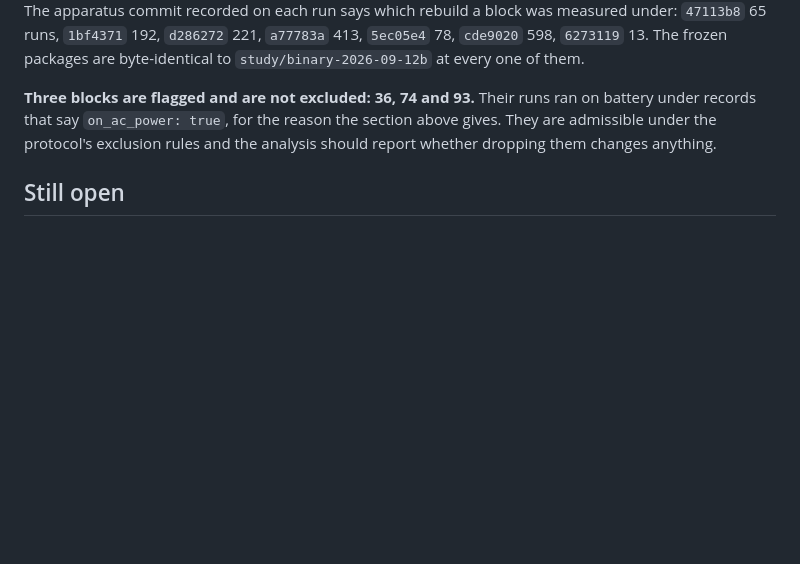
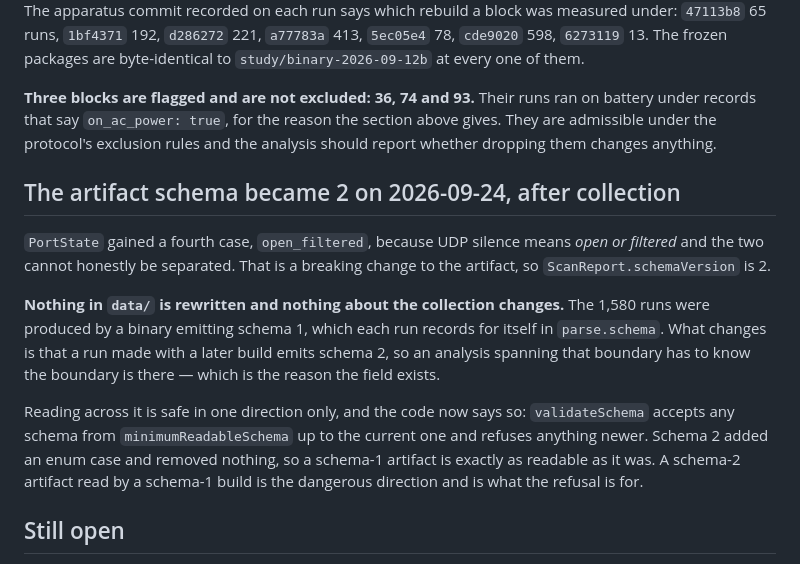
Before and after one commit to zhen-swift/zhen-study, a Markdown page: REPRODUCIBILITY.md, the part around the change. Rendered like a GitHub page; blank space fills up the shorter version.

Commit message:
Give UDP silence a name instead of a rounding
PortState gains open_filtered and the artifact becomes schema 2. On TCP,
silence is filtered: a listening port completes a handshake whether it
wants to or not. On UDP there is no handshake — an open port usually
answers only if the payload meant something to it, and a closed one
answers with an ICMP port-unreachable that firewalls routinely drop. So
silence is genuinely ambiguous, and both honest-looking alternatives are
wrong: filtered under-reports and hides open ports, open over-reports
and cries wolf.

Naming it makes a reader who wants a boolean decide which way to round,
and see that they are deciding.

validateSchema now accepts older documents and refuses newer ones. The
asymmetry is the point: a newer document decodes with its added fields
ignored, which is the dangerous case, while schema 2 added an enum case
and removed nothing, so every artifact this tool has written stays
readable. A strict equality check would have stranded all of them.

Only two switches broke, both written exhaustively on purpose so they
would. The matrix gets a fifth glyph, a half-filled circle — half of
open, which is exactly what is known — and the long form gives an
ambiguous port a row whose SERVICE cell says so, because dropping it to
the footer would bury the only result a UDP scan usually produces.

The width gate caught something better than the change it was checking:
five legend entries is 66 characters, wider than a 60-column terminal
that the matrix itself fits. The table fitted and its own key did not.
The key now wraps rather than being dropped, since a glyph on screen
with nothing explaining it is worse than two lines.

A claim I made while investigating was wrong and is corrected rather
than left standing: I wrote that 485 study runs embed a ScanReport at
schema 1. They embed the harness's own summary, whose schema field
records which artifact version the tool emitted. Study/REPRODUCIBILITY.md
carries the dated note; nothing under Study/data is touched.

Core 376, CLI 147, app 68.

Co-Authored-By: Claude Opus 5 <noreply@anthropic.com>

```diff
--- a/REPRODUCIBILITY.md
+++ b/REPRODUCIBILITY.md
@@ -358,6 +358,24 @@ battery under records that say `on_ac_power: true`, for the reason the section a
 gives. They are admissible under the protocol's exclusion rules and the analysis should
 report whether dropping them changes anything.
 
+## The artifact schema became 2 on 2026-09-24, after collection
+
+`PortState` gained a fourth case, `open_filtered`, because UDP silence means *open or
+filtered* and the two cannot honestly be separated. That is a breaking change to the
+artifact, so `ScanReport.schemaVersion` is 2.
+
+**Nothing in `data/` is rewritten and nothing about the collection changes.** The 1,580
+runs were produced by a binary emitting schema 1, which each run records for itself in
+`parse.schema`. What changes is that a run made with a later build emits schema 2, so an
+analysis spanning that boundary has to know the boundary is there — which is the reason
+the field exists.
+
+Reading across it is safe in one direction only, and the code now says so:
+`validateSchema` accepts any schema from `minimumReadableSchema` up to the current one
+and refuses anything newer. Schema 2 added an enum case and removed nothing, so a
+schema-1 artifact is exactly as readable as it was. A schema-2 artifact read by a
+schema-1 build is the dangerous direction and is what the refusal is for.
+
 ## Still open
 
 - **Nothing. Collection is complete**, and the section above is its end state.
```
